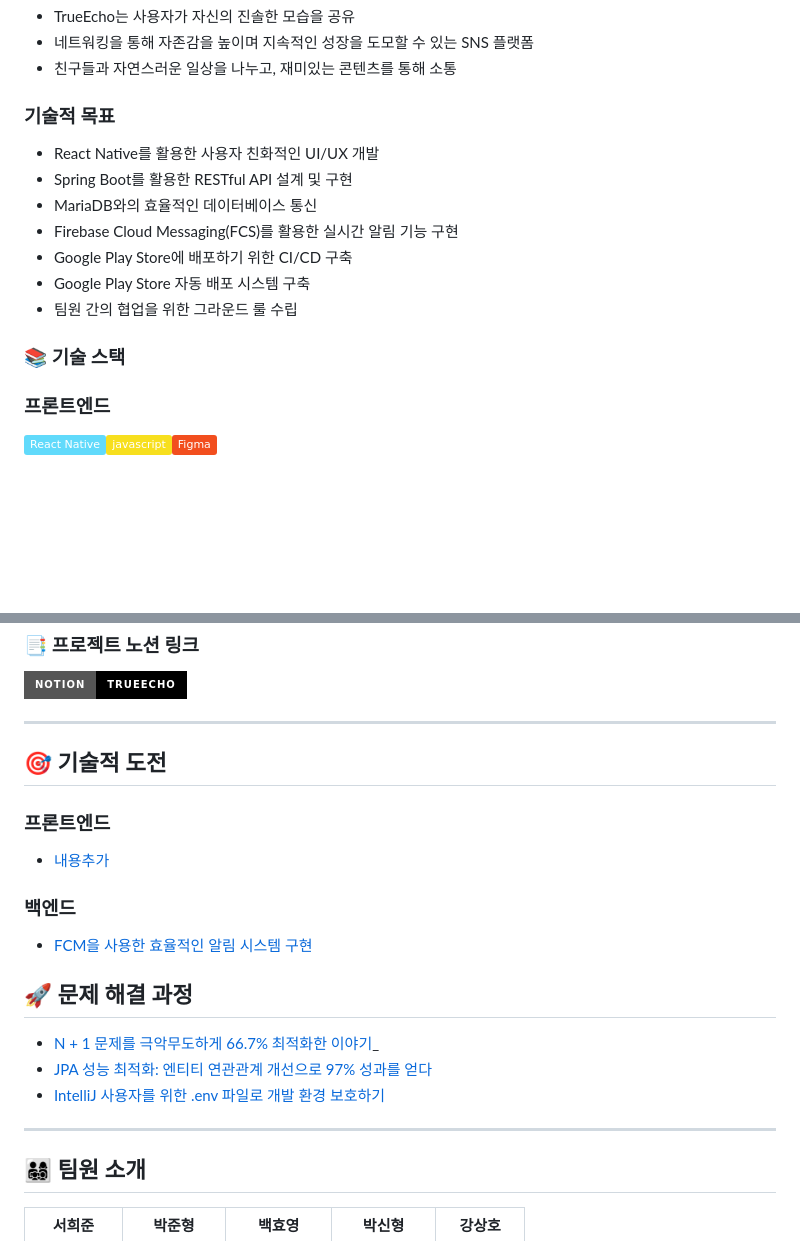
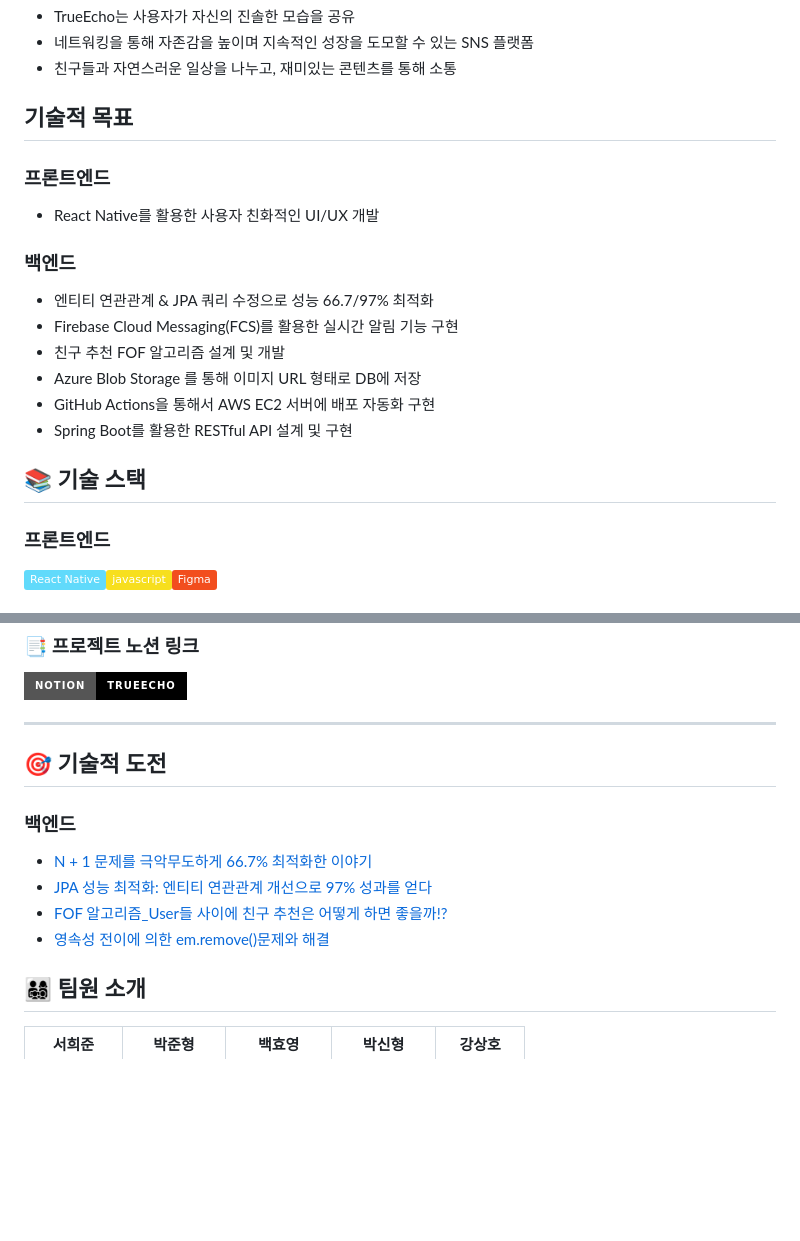
Before and after one commit to TrueEchoProject/TrueEcho_Main, a Markdown page: README.md, 2 parts joined by grey strips. Drawn GitHub-style; badges without logos; blank space fills up the shorter version.

```diff
--- a/README.md
+++ b/README.md
@@ -21,16 +21,19 @@
 - 네트워킹을 통해 자존감을 높이며 지속적인 성장을 도모할 수 있는 SNS 플랫폼
 - 친구들과 자연스러운 일상을 나누고, 재미있는 콘텐츠를 통해 소통
 
-### 기술적 목표
+## 기술적 목표
+### 프론트엔드
 - React Native를 활용한 사용자 친화적인 UI/UX 개발
+### 백엔드
+- 엔티티 연관관계 & JPA 쿼리 수정으로 성능 66.7/97% 최적화
+- Firebase Cloud Messaging(FCS)를 활용한 실시간 알림 기능 구현
+- 친구 추천 FOF 알고리즘 설계 및 개발
+- Azure Blob Storage 를 통해 이미지 URL 형태로 DB에 저장
+- GitHub Actions을 통해서 AWS EC2 서버에 배포 자동화 구현
 - Spring Boot를 활용한 RESTful API 설계 및 구현
-- MariaDB와의 효율적인 데이터베이스 통신
-- Firebase Cloud Messaging(FCS)를 활용한 실시간 알림 기능 구현
-- Google Play Store에 배포하기 위한 CI/CD 구축
-- Google Play Store 자동 배포 시스템 구축
-- 팀원 간의 협업을 위한 그라운드 룰 수립
 
-### 📚 기술 스택
+
+## 📚 기술 스택
 
 ### 프론트엔드
 
@@ -46,17 +55,11 @@
 ---
 ## 🎯 기술적 도전
 
-### 프론트엔드
-- [내용추가](홈페이지)
-
 ### 백엔드
-- [FCM을 사용한 효율적인 알림 시스템 구현](https://bamlatte.notion.site/754b4397b4fe483e917a85b3b5d4117c?pvs=4)
-
-## 🚀 문제 해결 과정
-- [N + 1 문제를 극악무도하게 66.7%  최적화한 이야기](https://bamlatte.notion.site/1-N-9a0675cb8a0d40c899a0f816be641413?pvs=4)_
-- [JPA 성능 최적화: 엔티티 연관관계 개선으로 97% 성과를 얻다](https://bamlatte.notion.site/09c78c60348e4aca9b637d90061b186b?pvs=4)
-- [IntelliJ 사용자를 위한 .env 파일로 개발 환경 보호하기](https://bamlatte.notion.site/7c3c15df48884d7b8ab57e6e604ced85?pvs=4)
----
+- [N + 1 문제를 극악무도하게 66.7% 최적화한 이야기](https://jun10920.tistory.com/26)
+- [JPA 성능 최적화: 엔티티 연관관계 개선으로 97% 성과를 얻다](https://www.notion.so/09c78c60348e4aca9b637d90061b186b?pvs=21)
+- [FOF 알고리즘_User들 사이에 친구 추천은 어떻게 하면 좋을까!?](https://jun10920.tistory.com/28)
+- [영속성 전이에 의한 em.remove()문제와 해결](https://jun10920.tistory.com/27)
 
 ## 👨‍👩‍👧‍👦 팀원 소개
 | 서희준 | 박준형 |                             백효영                              | 박신형 | 강상호 |
```
Also changed, not shown: other parts of README.md (+6 -0 lines).
